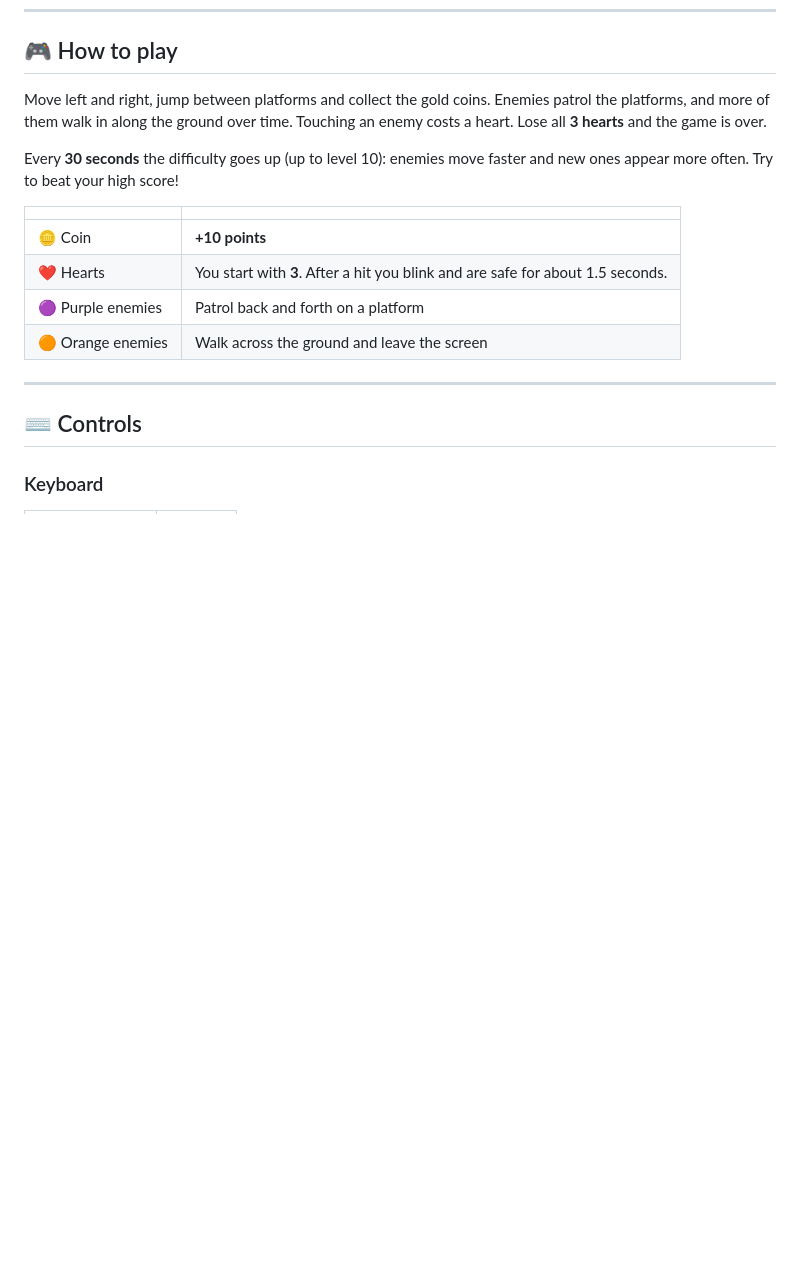
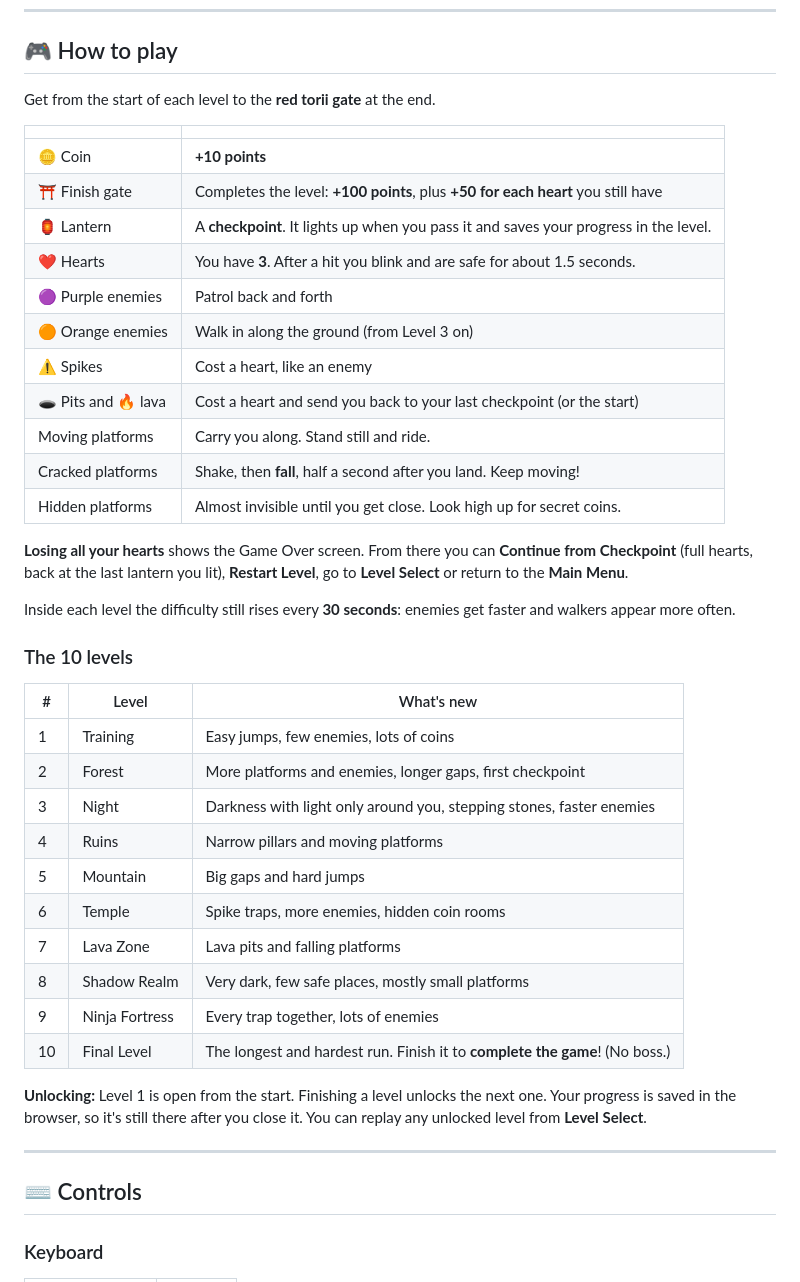
Before and after one commit to aryanmane2412-del/Ninja-Dash, a Markdown page: README.md, the part around one of its changes. Drawn GitHub-style; blank space fills up the shorter version.

```diff
--- a/README.md
+++ b/README.md
@@ -27,19 +29,47 @@ completely offline.
 
 ## 🎮 How to play
 
-Move left and right, jump between platforms and collect the gold coins.
-Enemies patrol the platforms, and more of them walk in along the ground over time.
-Touching an enemy costs a heart. Lose all **3 hearts** and the game is over.
-
-Every **30 seconds** the difficulty goes up (up to level 10): enemies move
-faster and new ones appear more often. Try to beat your high score!
+Get from the start of each level to the **red torii gate** at the end.
 
 | | |
 |---|---|
 | 🪙 Coin | **+10 points** |
-| ❤️ Hearts | You start with **3**. After a hit you blink and are safe for about 1.5 seconds. |
-| 🟣 Purple enemies | Patrol back and forth on a platform |
-| 🟠 Orange enemies | Walk across the ground and leave the screen |
+| ⛩️ Finish gate | Completes the level: **+100 points**, plus **+50 for each heart** you still have |
+| 🏮 Lantern | A **checkpoint**. It lights up when you pass it and saves your progress in the level. |
+| ❤️ Hearts | You have **3**. After a hit you blink and are safe for about 1.5 seconds. |
+| 🟣 Purple enemies | Patrol back and forth |
+| 🟠 Orange enemies | Walk in along the ground (from Level 3 on) |
+| ⚠️ Spikes | Cost a heart, like an enemy |
+| 🕳️ Pits and 🔥 lava | Cost a heart and send you back to your last checkpoint (or the start) |
+| Moving platforms | Carry you along. Stand still and ride. |
+| Cracked platforms | Shake, then **fall**, half a second after you land. Keep moving! |
+| Hidden platforms | Almost invisible until you get close. Look high up for secret coins. |
+
+**Losing all your hearts** shows the Game Over screen. From there you can
+**Continue from Checkpoint** (full hearts, back at the last lantern you lit),
+**Restart Level**, go to **Level Select** or return to the **Main Menu**.
+
+Inside each level the difficulty still rises every **30 seconds**: enemies get
+faster and walkers appear more often.
+
+### The 10 levels
+
+| # | Level | What's new |
+|---|---|---|
+| 1 | Training | Easy jumps, few enemies, lots of coins |
+| 2 | Forest | More platforms and enemies, longer gaps, first checkpoint |
+| 3 | Night | Darkness with light only around you, stepping stones, faster enemies |
+| 4 | Ruins | Narrow pillars and moving platforms |
+| 5 | Mountain | Big gaps and hard jumps |
+| 6 | Temple | Spike traps, more enemies, hidden coin rooms |
+| 7 | Lava Zone | Lava pits and falling platforms |
+| 8 | Shadow Realm | Very dark, few safe places, mostly small platforms |
+| 9 | Ninja Fortress | Every trap together, lots of enemies |
+| 10 | Final Level | The longest and hardest run. Finish it to **complete the game**! (No boss.) |
+
+**Unlocking:** Level 1 is open from the start. Finishing a level unlocks the
+next one. Your progress is saved in the browser, so it's still there after you
+close it. You can replay any unlocked level from **Level Select**.
 
 ---
 
```
Also changed, not shown: other parts of README.md (+56 -36 lines).
